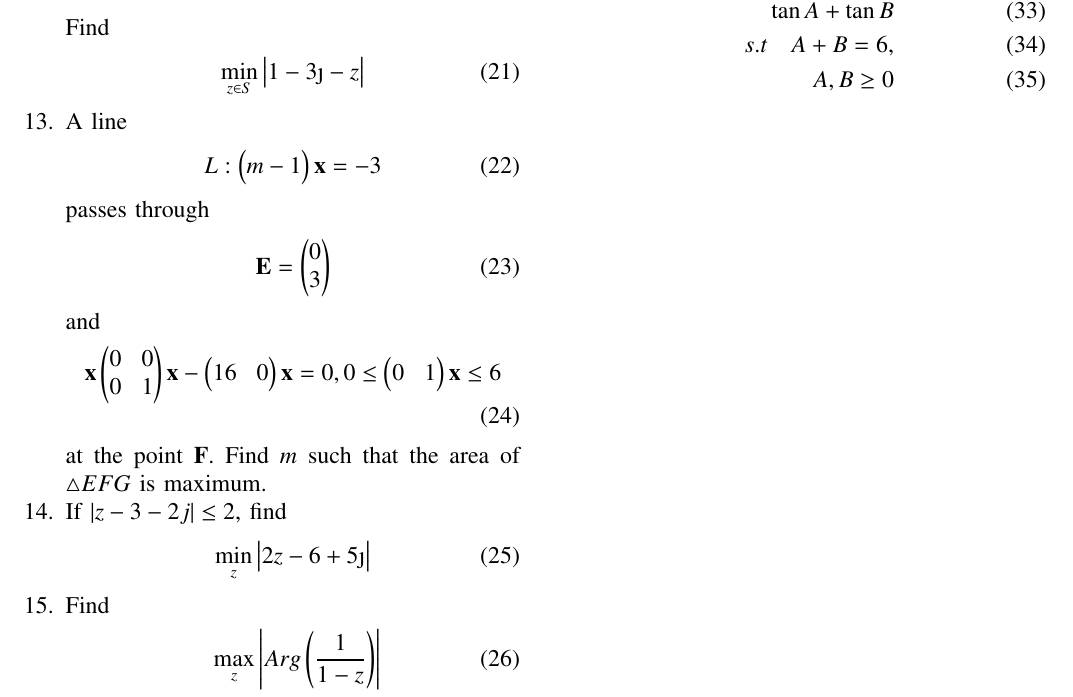
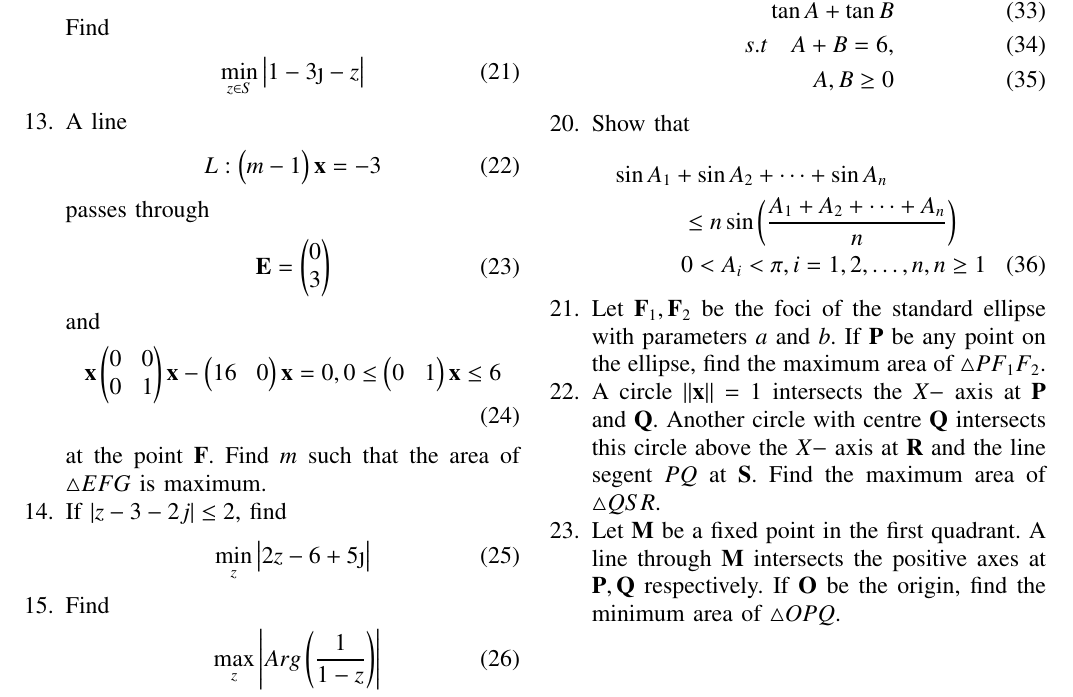
Before and after one commit to gadepall/optimization, a LaTeX paper (problems/jee_opt.tex): part of page 2 of 2, cut so that both start at the same text. Compiled offline with pdfLaTeX; a LaTeX package or settings file that is missing is left out.

Commit message:
Add existing files

```diff
--- a/problems/jee_opt.tex
+++ b/problems/jee_opt.tex
@@ -410,6 +410,16 @@ s.t \quad A+B=6,
 \\
 A, B \ge 0
 \end{align}
-
+\item Show that
+\begin{multline}
+\sin A_1+\sin A_2 + \dots + \sin A_n
+\\
+\le n \sin \brak{\frac{A_1+A_2+\dots + A_n}{n}}
+\\
+0 < A_i < \pi, i = 1, 2, \dots , n, n \ge 1
+\end{multline}
+\item Let $\vec{F}_1, \vec{F}_2$ be the foci of the standard ellipse with parameters $a$ and $b$.  If $\vec{P}$ be any point on the ellipse, find the maximum area of $\triangle PF_1F_2$.
+\item A circle $\norm{\vec{x}}=1$ intersects the $X-$ axis at $\vec{P}$ and $\vec{Q}$.  Another circle with centre $\vec{Q}$ intersects this circle above the $X-$ axis at $\vec{R}$ and the line segent $PQ$ at $\vec{S}$.  Find the maximum area of $\triangle QSR$.
+\item Let $\vec{M}$ be a fixed point in the first quadrant.   A line through $\vec{M}$ intersects the positive axes at $\vec{P}, \vec{Q}$ respectively. If $\vec{O}$ be the origin, find the minimum area of $\triangle OPQ$.
 \end{enumerate}
 \end{document}
```
Also changed, not shown: problems/jee_opt.pdf, 2 other files.
